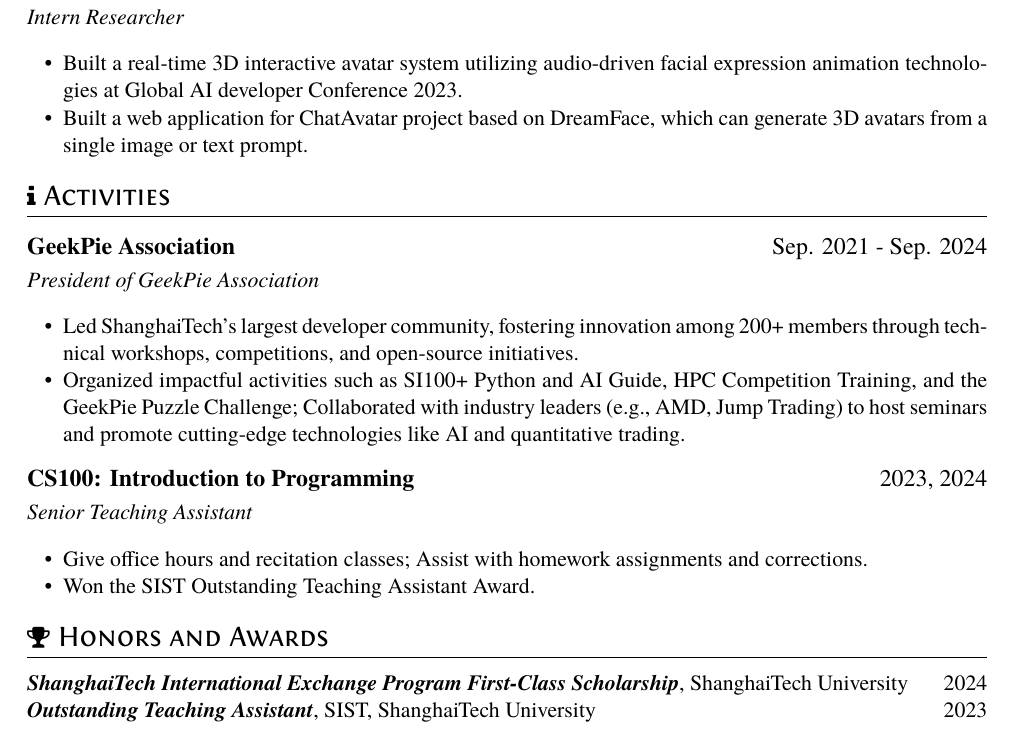
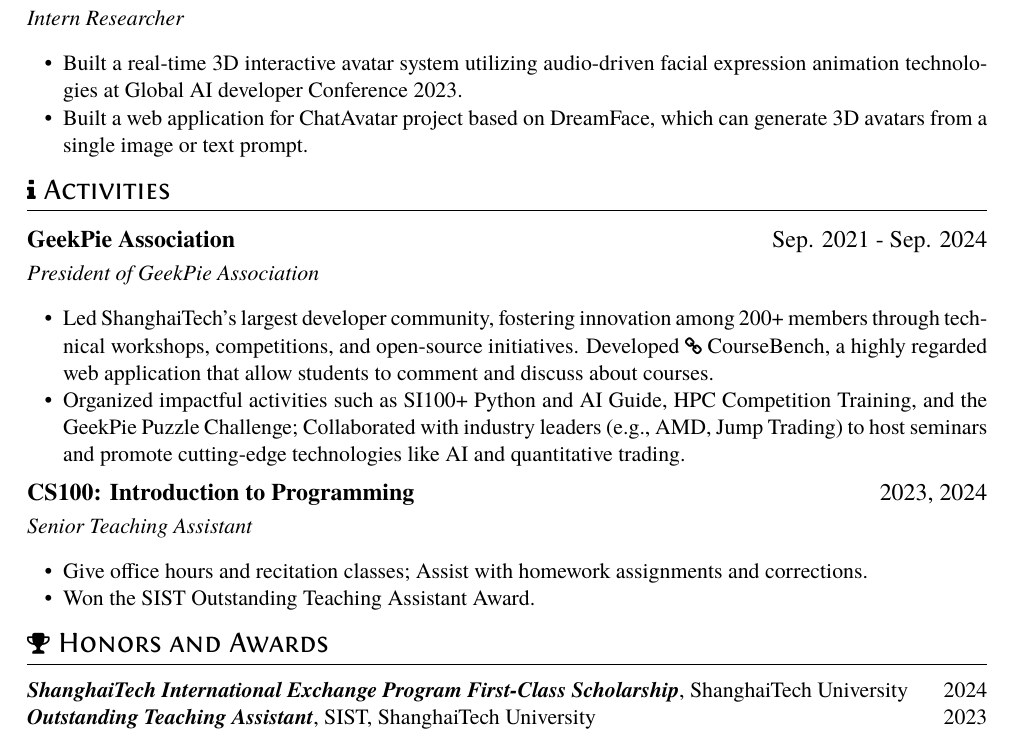
Before and after one commit to Clarivy/Resume, a LaTeX CV (resume.tex): part of page 2 of 2, cut so that both start at the same text. Compiled offline with XeLaTeX.

Commit message:
feat: more about GeekPie and CourseBench

```diff
--- a/resume.tex
+++ b/resume.tex
@@ -91,7 +91,7 @@ My research interests lie at the intersection of \textbf{3D Vision}, \textbf{Gen
   \item Built a real-time 3D interactive avatar system utilizing audio-driven facial expression animation technologies at Global AI developer Conference 2023.
   \item Built a web application for \href{https://hyperhuman.deemos.com/}{ChatAvatar} project based on \href{https://dl.acm.org/doi/abs/10.1145/3592094}{DreamFace}, which can generate 3D avatars from a single image or text prompt.
 \end{itemize}
-\vspace{-0.5em}
+\vspace{-0.7em}
 
 % \datedsubsection{\textbf{DJI Technology Co., Ltd.} Shanghai, China}{Jun. 2022 -- Nov. 2022}
 % \role{Software Development Engineer (Internship)}
@@ -108,14 +108,14 @@ My research interests lie at the intersection of \textbf{3D Vision}, \textbf{Gen
 
 \section{\faInfo\ Activities}
 
-\datedsubsection{\textbf{GeekPie Association}}{Sep. 2021 - Sep. 2024}
+\datedsubsection{\textbf{\href{https://github.com/ShanghaitechGeekPie}{GeekPie Association}}}{Sep. 2021 - Sep. 2024}
 \role{President of GeekPie Association}
 
 \begin{itemize}
-  \item Led ShanghaiTech’s largest developer community, fostering innovation among 200+ members through technical workshops, competitions, and open-source initiatives.
+  \item Led ShanghaiTech’s largest developer community, fostering innovation among 200+ members through technical workshops, competitions, and open-source initiatives. Developed \homepage[CourseBench]{https://coursebench.geekpie.club/}, a highly regarded web application that allow students to comment and discuss about courses.
   \item Organized impactful activities such as SI100+ Python and AI Guide, HPC Competition Training, and the GeekPie Puzzle Challenge; Collaborated with industry leaders (e.g., AMD, Jump Trading) to host seminars and promote cutting-edge technologies like AI and quantitative trading.
 \end{itemize}
-\vspace{-0.5em}
+\vspace{-0.7em}
 
 \datedsubsection{\textbf{CS100: Introduction to Programming}}{2023, 2024}
 \role{Senior Teaching Assistant}
@@ -124,7 +124,7 @@ My research interests lie at the intersection of \textbf{3D Vision}, \textbf{Gen
   \item Give office hours and \href{https://github.com/GKxxQAQ/CS100-recitations-spring2023}{recitation classes}; Assist with homework assignments and corrections.
   \item Won the SIST Outstanding Teaching Assistant Award.
 \end{itemize}
-\vspace{-0.5em}
+\vspace{-0.7em}
 
 
 \section{\faTrophy\ Honors and Awards}
```
